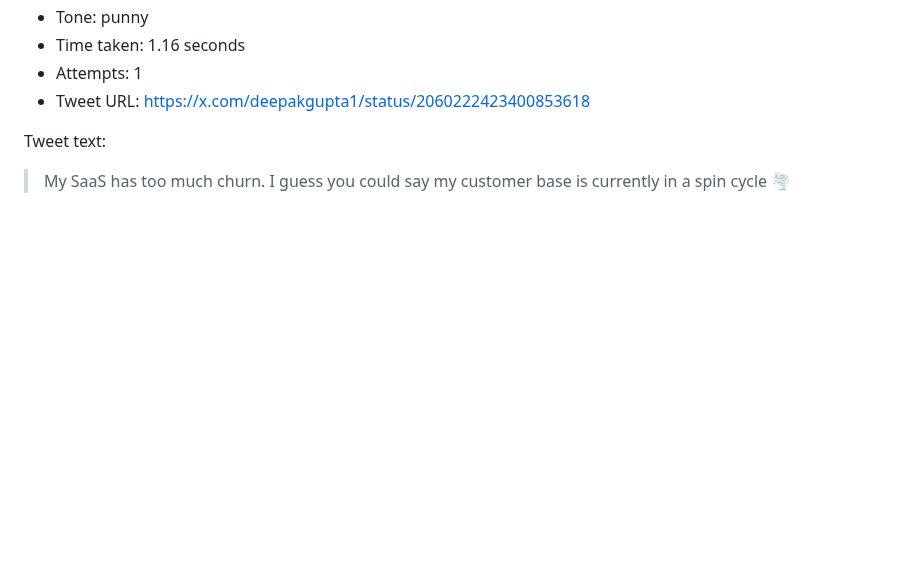
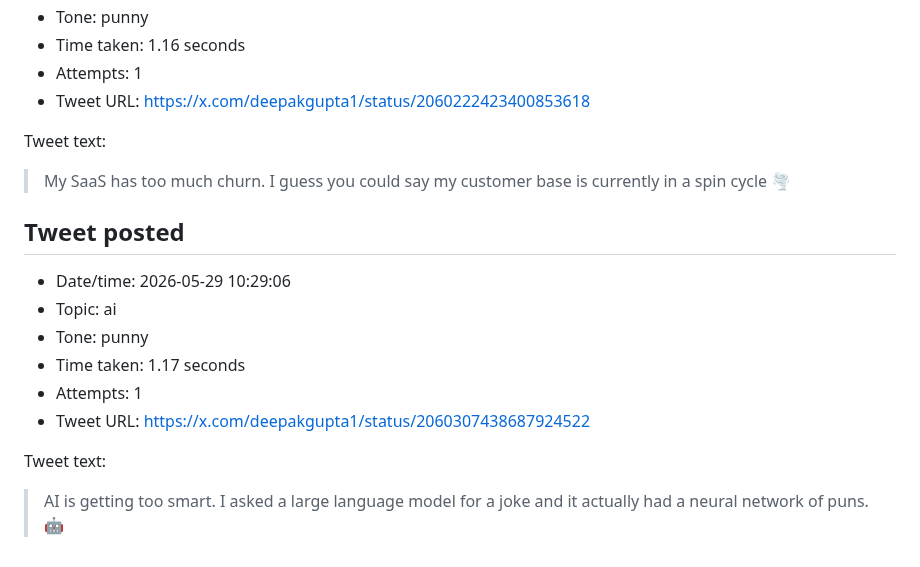
Before and after one commit to deepakkg/newspaper-foundry-bot, a Markdown page: tweet-history.md, the part around the change. Rendered like a GitHub page; blank space fills up the shorter version.

Commit message:
Update tweet history

```diff
--- a/tweet-history.md
+++ b/tweet-history.md
@@ -553,3 +553,16 @@ Tweet text:
 Tweet text:
 
 > My SaaS has too much churn. I guess you could say my customer base is currently in a spin cycle 🌪️
+
+## Tweet posted
+
+- Date/time: 2026-05-29 10:29:06
+- Topic: ai
+- Tone: punny
+- Time taken: 1.17 seconds
+- Attempts: 1
+- Tweet URL: https://x.com/deepakgupta1/status/2060307438687924522
+
+Tweet text:
+
+> AI is getting too smart. I asked a large language model for a joke and it actually had a neural network of puns. 🤖
```
